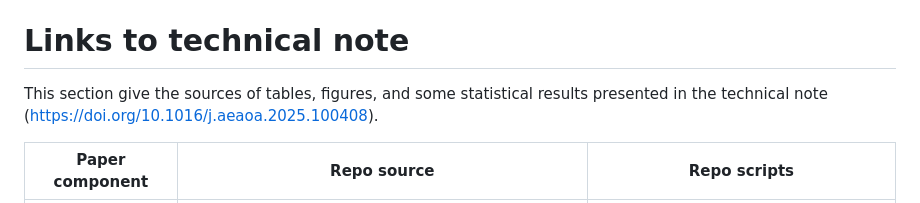
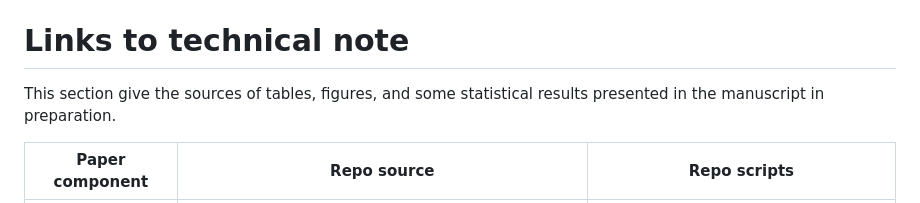
Before and after one commit to AU-BCE-EE/Pedersen-2026-STABIL, a Markdown page: README.md, the part around the change. GitHub-like rendering.

```diff
--- a/README.md
+++ b/README.md
@@ -68,7 +68,7 @@ The scripts `main.R` calls all others.
 The tables can be found in `output`.
 
 # Links to technical note
-This section give the sources of tables, figures, and some statistical results presented in the technical note (https://doi.org/10.1016/j.aeaoa.2025.100408).
+This section give the sources of tables, figures, and some statistical results presented in the manuscript in preparation.
 
 | Paper component          |  Repo source                             |  Repo scripts             |
 |-----------------         |-----------------                         |---------------            |
```
